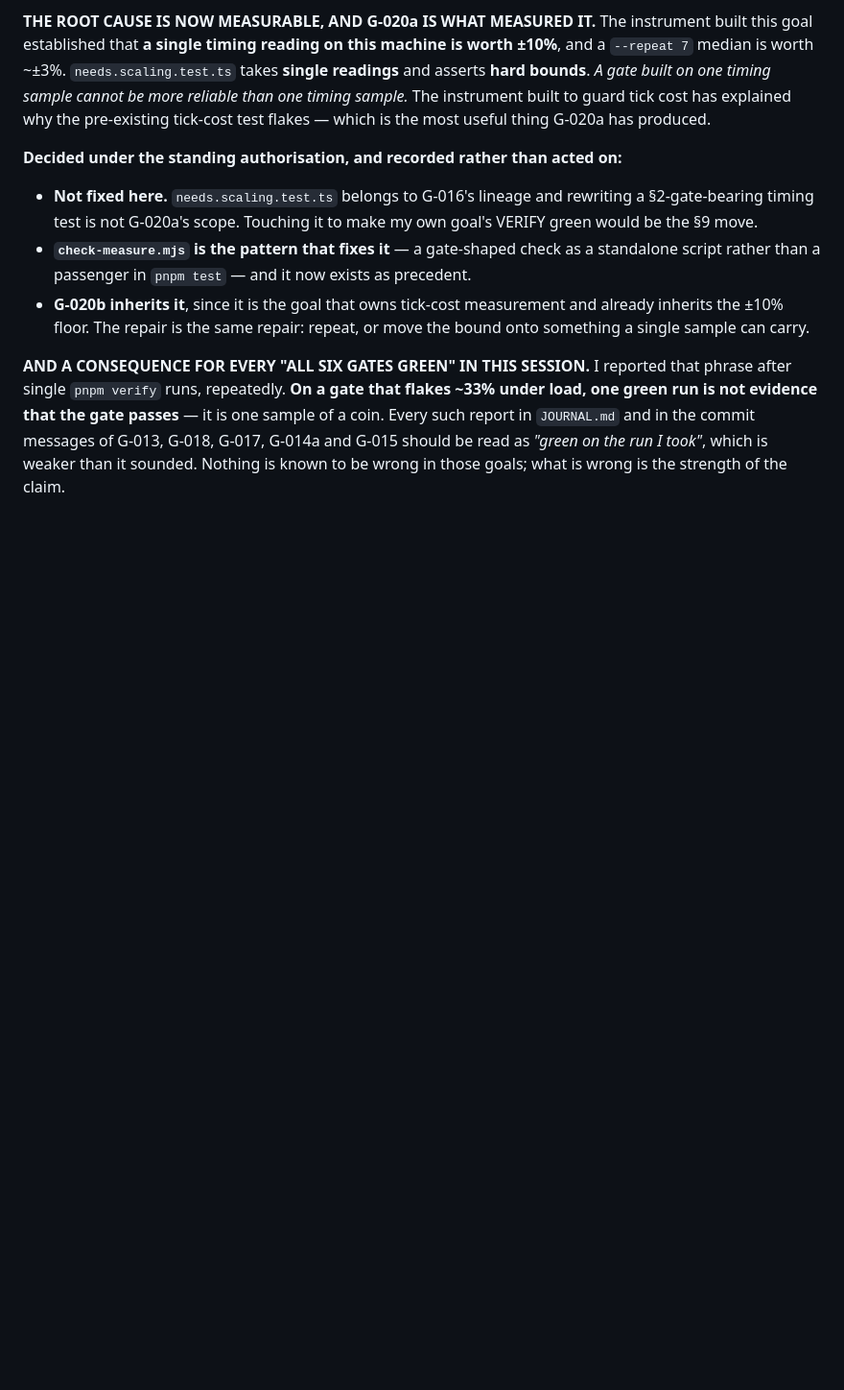
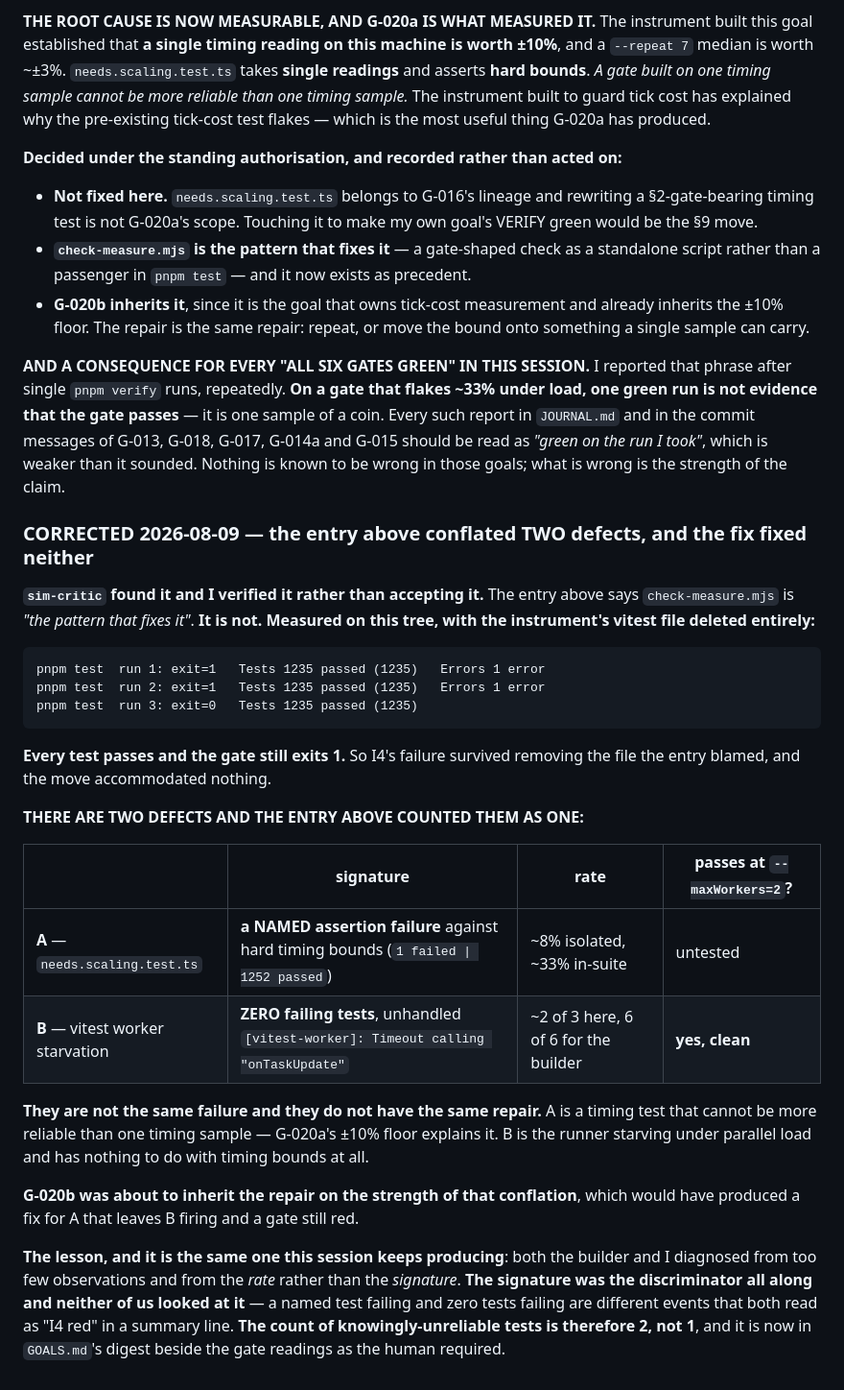
Before and after one commit to SamLDaLegend/HotelSim, a Markdown page: ESCALATIONS.md, the part around the change. Shown at 96% size. Drawn GitHub-style; blank space fills up the shorter version.

````diff
--- a/ESCALATIONS.md
+++ b/ESCALATIONS.md
@@ -493,3 +493,39 @@ one green run is not evidence that the gate passes** — it is one sample of a c
 such report in `JOURNAL.md` and in the commit messages of G-013, G-018, G-017, G-014a and
 G-015 should be read as *"green on the run I took"*, which is weaker than it sounded.
 Nothing is known to be wrong in those goals; what is wrong is the strength of the claim.
+
+### CORRECTED 2026-08-09 — the entry above conflated TWO defects, and the fix fixed neither
+
+**`sim-critic` found it and I verified it rather than accepting it.** The entry above says
+`check-measure.mjs` is *"the pattern that fixes it"*. **It is not. Measured on this tree,
+with the instrument's vitest file deleted entirely:**
+
+```
+pnpm test  run 1: exit=1   Tests 1235 passed (1235)   Errors 1 error
+pnpm test  run 2: exit=1   Tests 1235 passed (1235)   Errors 1 error
+pnpm test  run 3: exit=0   Tests 1235 passed (1235)
+```
+
+**Every test passes and the gate still exits 1.** So I4's failure survived removing the file
+the entry blamed, and the move accommodated nothing.
+
+**THERE ARE TWO DEFECTS AND THE ENTRY ABOVE COUNTED THEM AS ONE:**
+
+| | signature | rate | passes at `--maxWorkers=2`? |
+|---|---|---|---|
+| **A** — `needs.scaling.test.ts` | **a NAMED assertion failure** against hard timing bounds (`1 failed \| 1252 passed`) | ~8% isolated, ~33% in-suite | untested |
+| **B** — vitest worker starvation | **ZERO failing tests**, unhandled `[vitest-worker]: Timeout calling "onTaskUpdate"` | ~2 of 3 here, 6 of 6 for the builder | **yes, clean** |
+
+**They are not the same failure and they do not have the same repair.** A is a timing test
+that cannot be more reliable than one timing sample — G-020a's ±10% floor explains it. B is
+the runner starving under parallel load and has nothing to do with timing bounds at all.
+
+**G-020b was about to inherit the repair on the strength of that conflation**, which would
+have produced a fix for A that leaves B firing and a gate still red.
+
+**The lesson, and it is the same one this session keeps producing**: both the builder and I
+diagnosed from too few observations and from the *rate* rather than the *signature*. **The
+signature was the discriminator all along and neither of us looked at it** — a named test
+failing and zero tests failing are different events that both read as "I4 red" in a summary
+line. **The count of knowingly-unreliable tests is therefore 2, not 1**, and it is now in
+`GOALS.md`'s digest beside the gate readings as the human required.
````
Also changed, not shown: GOALS.md (+15 -4 lines).
